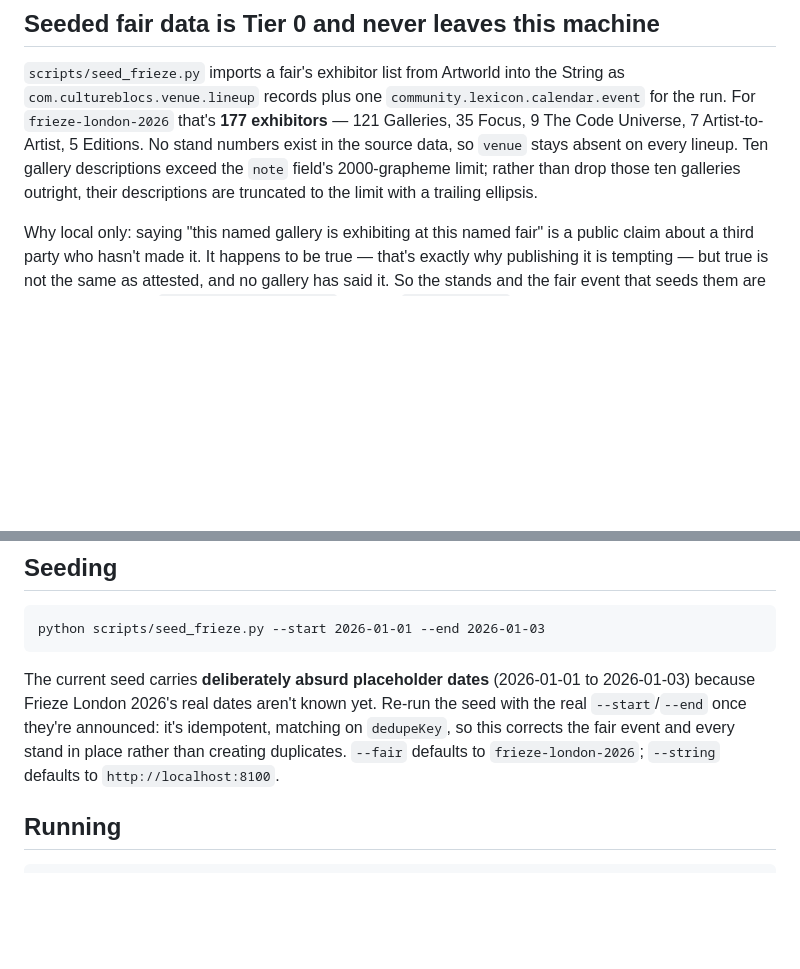
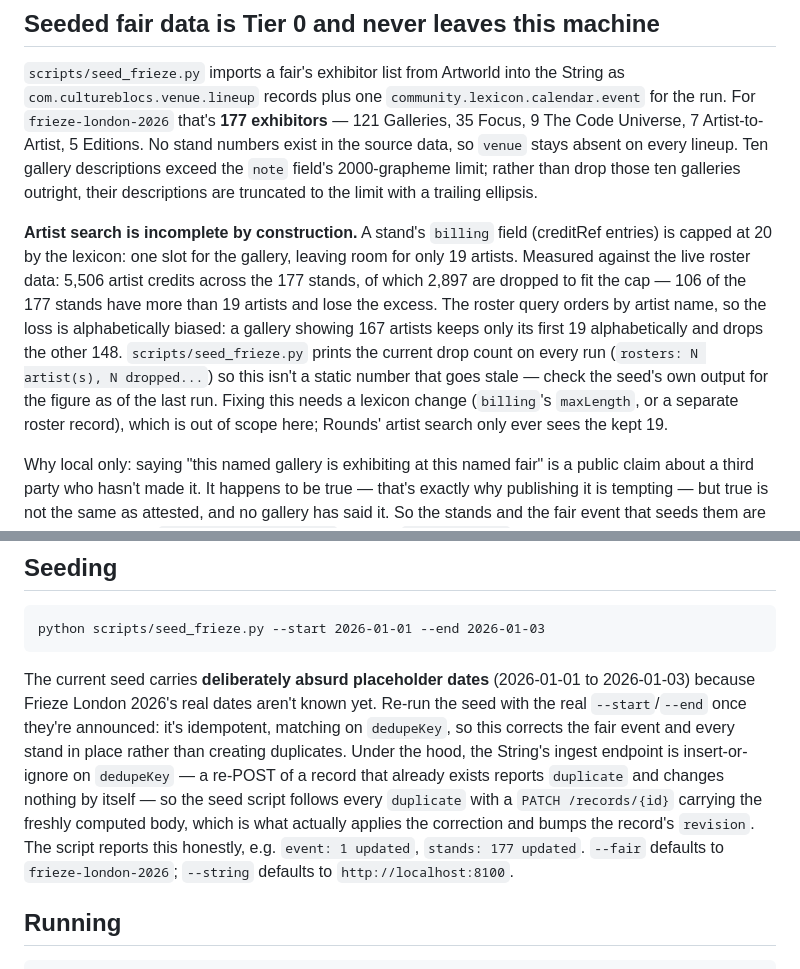
Before and after one commit to geocontrol/cultureblocs-string, a Markdown page: rounds/README.md, 2 parts joined by grey strips. Drawn GitHub-style; blank space fills up the shorter version.

Commit message:
docs(rounds): document the artist-search cap and how re-seeding actually works
- Adds the previously-undocumented consequence of billing[:20]: only
  19 artists per gallery are ever findable in Rounds, alphabetically
  biased (the roster query orders by name). Measured against the live
  Artworld data: 5,506 artist credits, 2,897 dropped, 106 of 177
  stands at the cap. scripts/seed_frieze.py now prints this count on
  every run rather than it only living in a code review.
- Explains that re-seeding corrects records via PATCH follow-up on
  `duplicate` (db.py's upsert() is insert-or-ignore and is not being
  changed), and what the honest per-run counts look like.
- Verified the "ten gallery descriptions exceed the note field's
  2000-grapheme limit" claim directly against the live seed logic
  (stand_lineup()'s own truncation condition, not a proxy for it): it
  is exactly ten, not eleven. An eleventh gallery's description merely
  *ends* in a literal "…" already present in the source text (a
  pre-truncated URL) and is under the cap untouched — that is not a
  case of our own truncation firing, so the README's existing count
  was correct and is left as-is.

```diff
--- a/rounds/README.md
+++ b/rounds/README.md
@@ -17,6 +17,21 @@ numbers exist in the source data, so `venue` stays absent on every
 lineup. Ten gallery descriptions exceed the `note` field's
 2000-grapheme limit; rather than drop those ten galleries outright,
 their descriptions are truncated to the limit with a trailing ellipsis.
+
+**Artist search is incomplete by construction.** A stand's `billing`
+field (creditRef entries) is capped at 20 by the lexicon: one slot for
+the gallery, leaving room for only 19 artists. Measured against the
+live roster data: 5,506 artist credits across the 177 stands, of which
+2,897 are dropped to fit the cap — 106 of the 177 stands have more
+than 19 artists and lose the excess. The roster query orders by
+artist name, so the loss is alphabetically biased: a gallery showing
+167 artists keeps only its first 19 alphabetically and drops the
+other 148. `scripts/seed_frieze.py` prints the current drop count on
+every run (`rosters: N artist(s), N dropped...`) so this isn't a
+static number that goes stale — check the seed's own output for the
+figure as of the last run. Fixing this needs a lexicon change
+(`billing`'s `maxLength`, or a separate roster record), which is out
+of scope here; Rounds' artist search only ever sees the kept 19.
 
 Why local only: saying "this named gallery is exhibiting at this named
 fair" is a public claim about a third party who hasn't made it. It
@@ -39,8 +54,15 @@ The current seed carries **deliberately absurd placeholder dates**
 aren't known yet. Re-run the seed with the real `--start`/`--end` once
 they're announced: it's idempotent, matching on `dedupeKey`, so this
 corrects the fair event and every stand in place rather than creating
-duplicates. `--fair` defaults to `frieze-london-2026`; `--string`
-defaults to `http://localhost:8100`.
+duplicates. Under the hood, the String's ingest endpoint is
+insert-or-ignore on `dedupeKey` — a re-POST of a record that already
+exists reports `duplicate` and changes nothing by itself — so the seed
+script follows every `duplicate` with a `PATCH /records/{id}` carrying
+the freshly computed body, which is what actually applies the
+correction and bumps the record's `revision`. The script reports
+this honestly, e.g. `event: 1 updated`, `stands: 177 updated`.
+`--fair` defaults to `frieze-london-2026`; `--string` defaults to
+`http://localhost:8100`.
 
 ## Running
 
```
